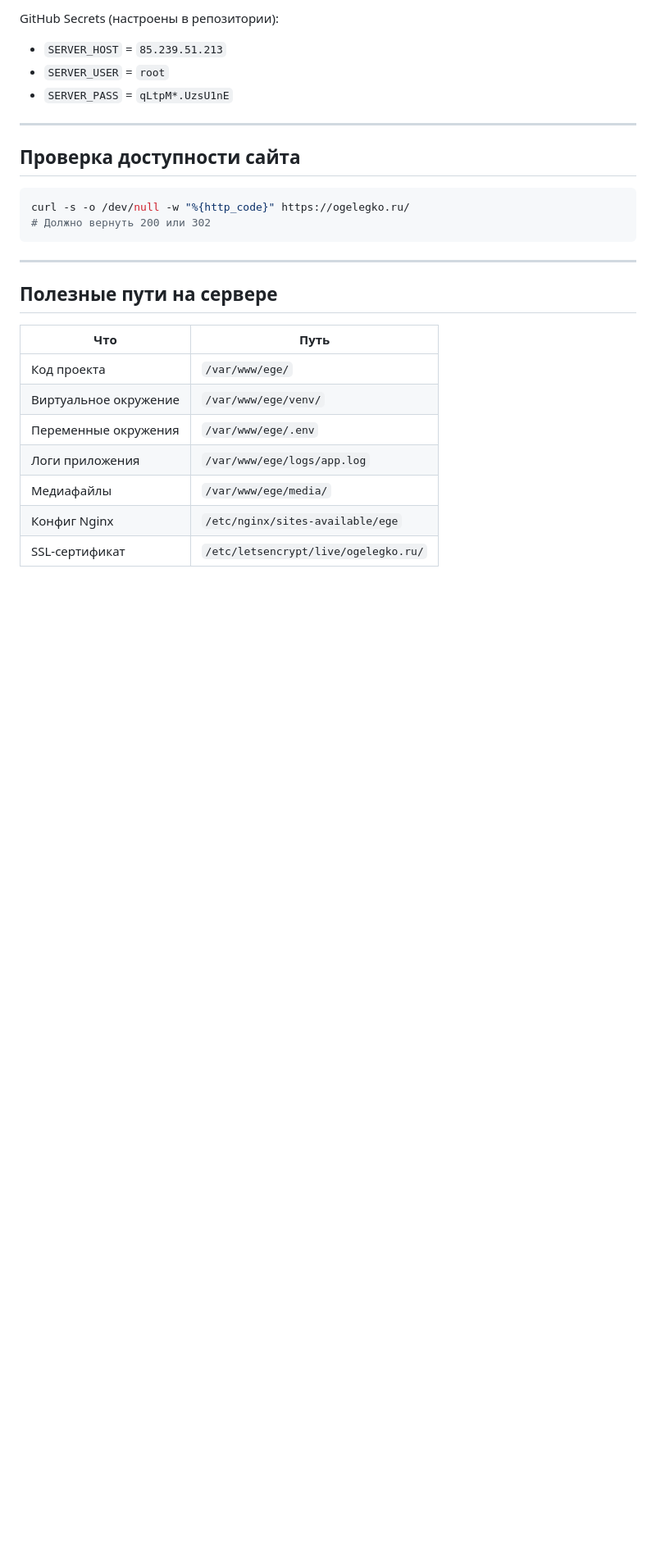
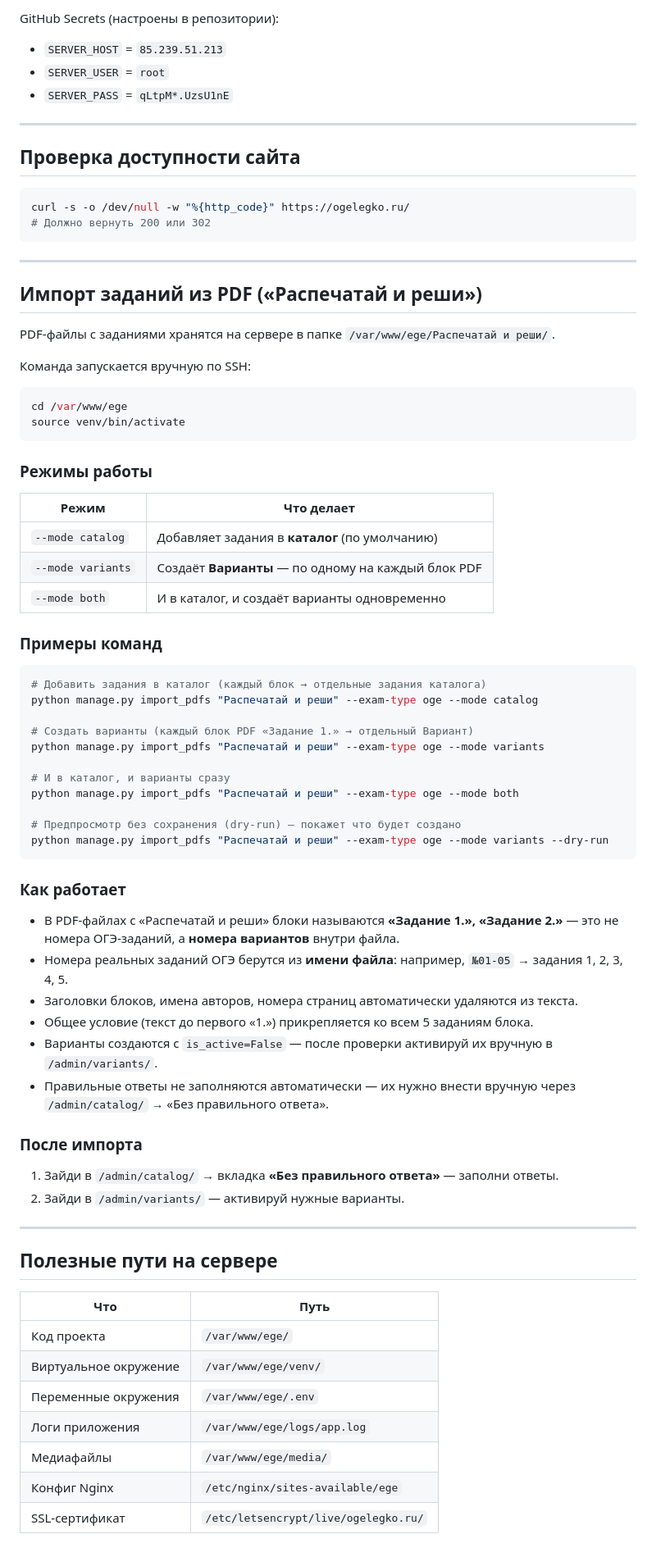
Before and after one commit to Lu7474/ogelegko, a Markdown page: SERVER_GUIDE.md, the part around the change. Shown at 82% size. Rendered like a GitHub page; blank space fills up the shorter version.

Commit message:
Docs: добавить описание команды import_pdfs в README и SERVER_GUIDE
- SERVER_GUIDE.md: новый раздел «Импорт заданий из PDF» с таблицей режимов,
  примерами всех команд и пояснением логики блоков «Задание N.»
- README.md: раздел «Каталог заданий» — добавить PDF-импорт и примеры команд

Co-Authored-By: Claude Sonnet 4.6 <noreply@anthropic.com>

````diff
--- a/SERVER_GUIDE.md
+++ b/SERVER_GUIDE.md
@@ -147,6 +147,57 @@ curl -s -o /dev/null -w "%{http_code}" https://ogelegko.ru/
 
 ---
 
+## Импорт заданий из PDF («Распечатай и реши»)
+
+PDF-файлы с заданиями хранятся на сервере в папке `/var/www/ege/Распечатай и реши/`.
+
+Команда запускается вручную по SSH:
+
+```bash
+cd /var/www/ege
+source venv/bin/activate
+```
+
+### Режимы работы
+
+| Режим | Что делает |
+|-------|-----------|
+| `--mode catalog` | Добавляет задания в **каталог** (по умолчанию) |
+| `--mode variants` | Создаёт **Варианты** — по одному на каждый блок PDF |
+| `--mode both` | И в каталог, и создаёт варианты одновременно |
+
+### Примеры команд
+
+```bash
+# Добавить задания в каталог (каждый блок → отдельные задания каталога)
+python manage.py import_pdfs "Распечатай и реши" --exam-type oge --mode catalog
+
+# Создать варианты (каждый блок PDF «Задание 1.» → отдельный Вариант)
+python manage.py import_pdfs "Распечатай и реши" --exam-type oge --mode variants
+
+# И в каталог, и варианты сразу
+python manage.py import_pdfs "Распечатай и реши" --exam-type oge --mode both
+
+# Предпросмотр без сохранения (dry-run) — покажет что будет создано
+python manage.py import_pdfs "Распечатай и реши" --exam-type oge --mode variants --dry-run
+```
+
+### Как работает
+
+- В PDF-файлах с «Распечатай и реши» блоки называются **«Задание 1.», «Задание 2.»** — это не номера ОГЭ-заданий, а **номера вариантов** внутри файла.
+- Номера реальных заданий ОГЭ берутся из **имени файла**: например, `№01-05` → задания 1, 2, 3, 4, 5.
+- Заголовки блоков, имена авторов, номера страниц автоматически удаляются из текста.
+- Общее условие (текст до первого «1.») прикрепляется ко всем 5 заданиям блока.
+- Варианты создаются с `is_active=False` — после проверки активируй их вручную в `/admin/variants/`.
+- Правильные ответы не заполняются автоматически — их нужно внести вручную через `/admin/catalog/` → «Без правильного ответа».
+
+### После импорта
+
+1. Зайди в `/admin/catalog/` → вкладка **«Без правильного ответа»** — заполни ответы.
+2. Зайди в `/admin/variants/` — активируй нужные варианты.
+
+---
+
 ## Полезные пути на сервере
 
 | Что | Путь |
````
Also changed, not shown: README.md (+22 -1 lines).
